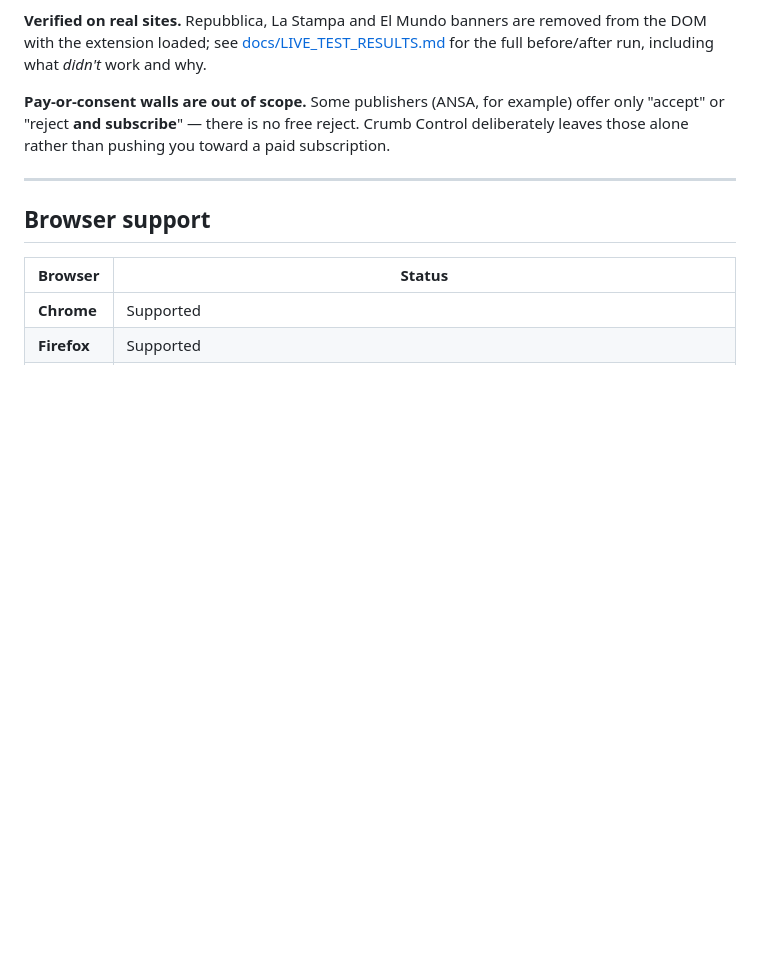
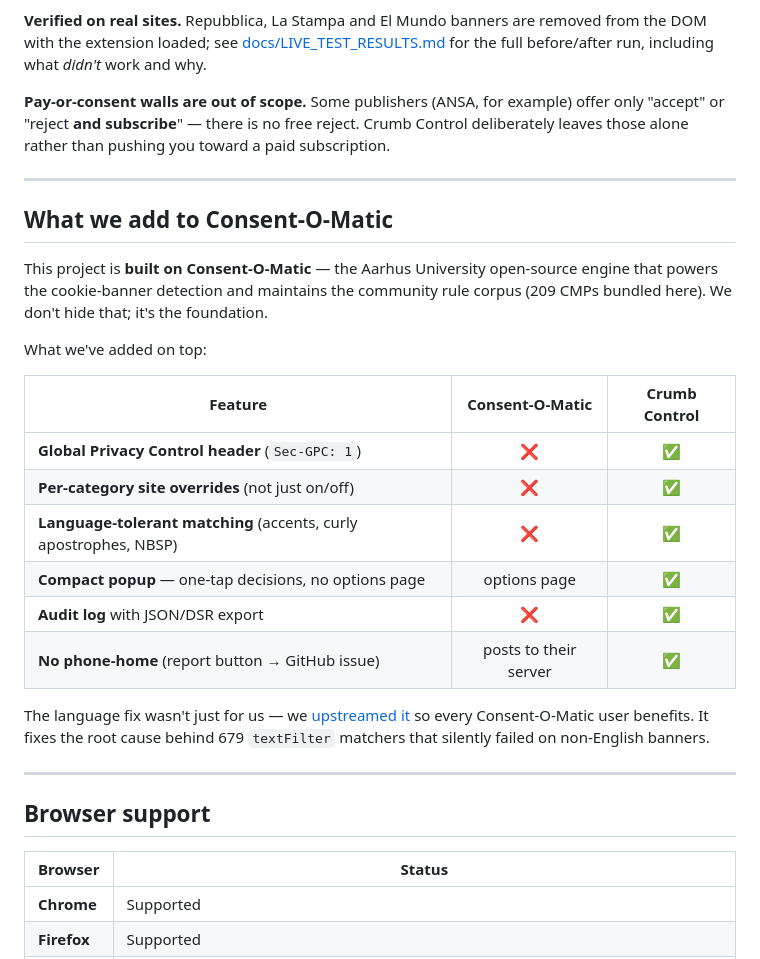
Before and after one commit to JuicyLies/crumb-control, a Markdown page: README.md, the part around one of its changes. Rendered like a GitHub page; blank space fills up the shorter version.

```diff
--- a/README.md
+++ b/README.md
@@ -140,6 +140,25 @@ There's also a supplementary ruleset in [`rules-extra/`](rules-extra/) adding br
 
 ---
 
+## What we add to Consent-O-Matic
+
+This project is **built on Consent-O-Matic** — the Aarhus University open-source engine that powers the cookie-banner detection and maintains the community rule corpus (209 CMPs bundled here). We don't hide that; it's the foundation.
+
+What we've added on top:
+
+| Feature | Consent-O-Matic | Crumb Control |
+|---|:---:|:---:|
+| **Global Privacy Control header** (`Sec-GPC: 1`) | ❌ | ✅ |
+| **Per-category site overrides** (not just on/off) | ❌ | ✅ |
+| **Language-tolerant matching** (accents, curly apostrophes, NBSP) | ❌ | ✅ |
+| **Compact popup** — one-tap decisions, no options page | options page | ✅ |
+| **Audit log** with JSON/DSR export | ❌ | ✅ |
+| **No phone-home** (report button → GitHub issue) | posts to their server | ✅ |
+
+The language fix wasn't just for us — we [upstreamed it](https://github.com/cavi-au/Consent-O-Matic/pull/NEW_PR_NUMBER) so every Consent-O-Matic user benefits. It fixes the root cause behind 679 `textFilter` matchers that silently failed on non-English banners.
+
+---
+
 ## Browser support
 
 | Browser | Status |
```
Also changed, not shown: other parts of README.md (+0 -18 lines).
